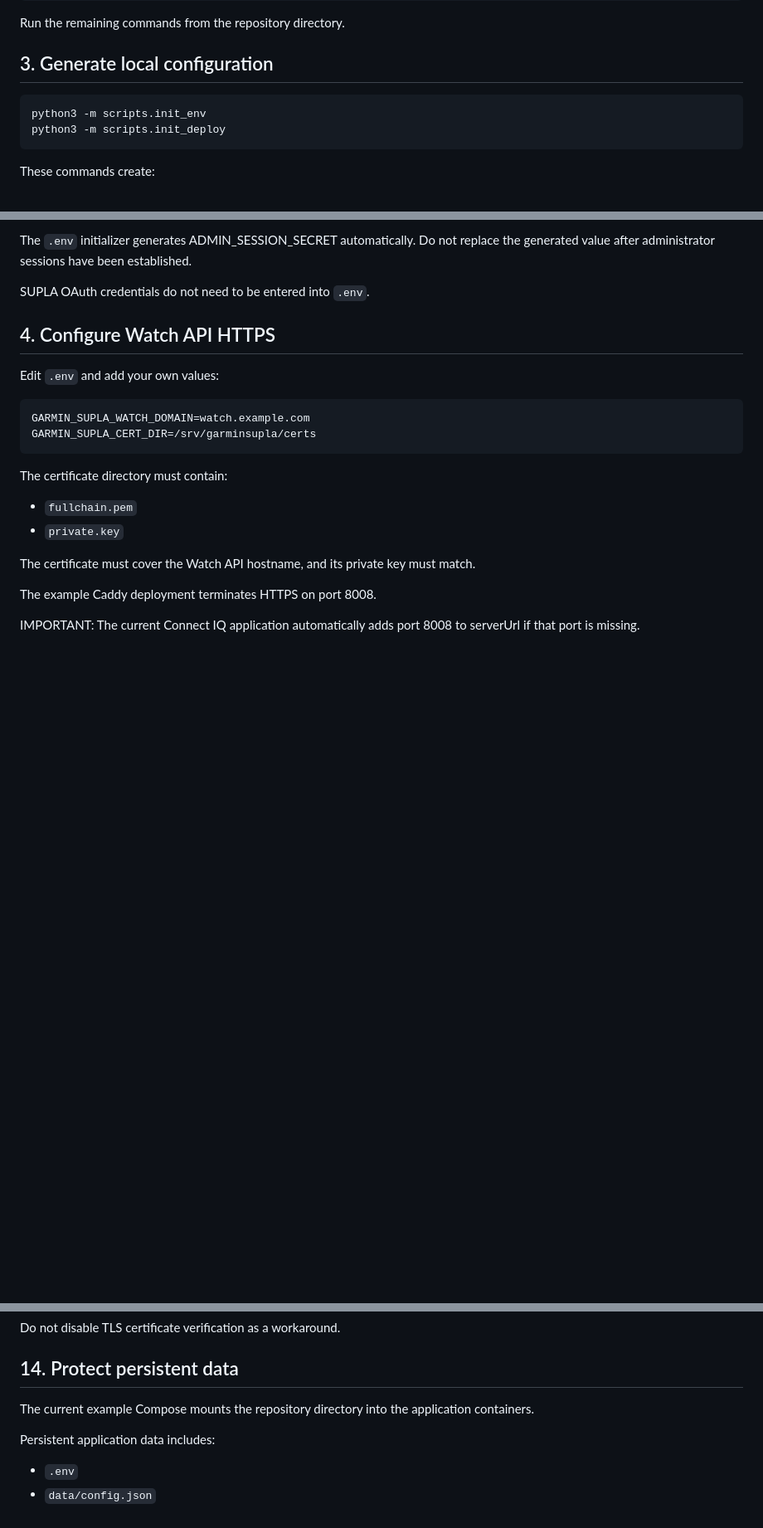
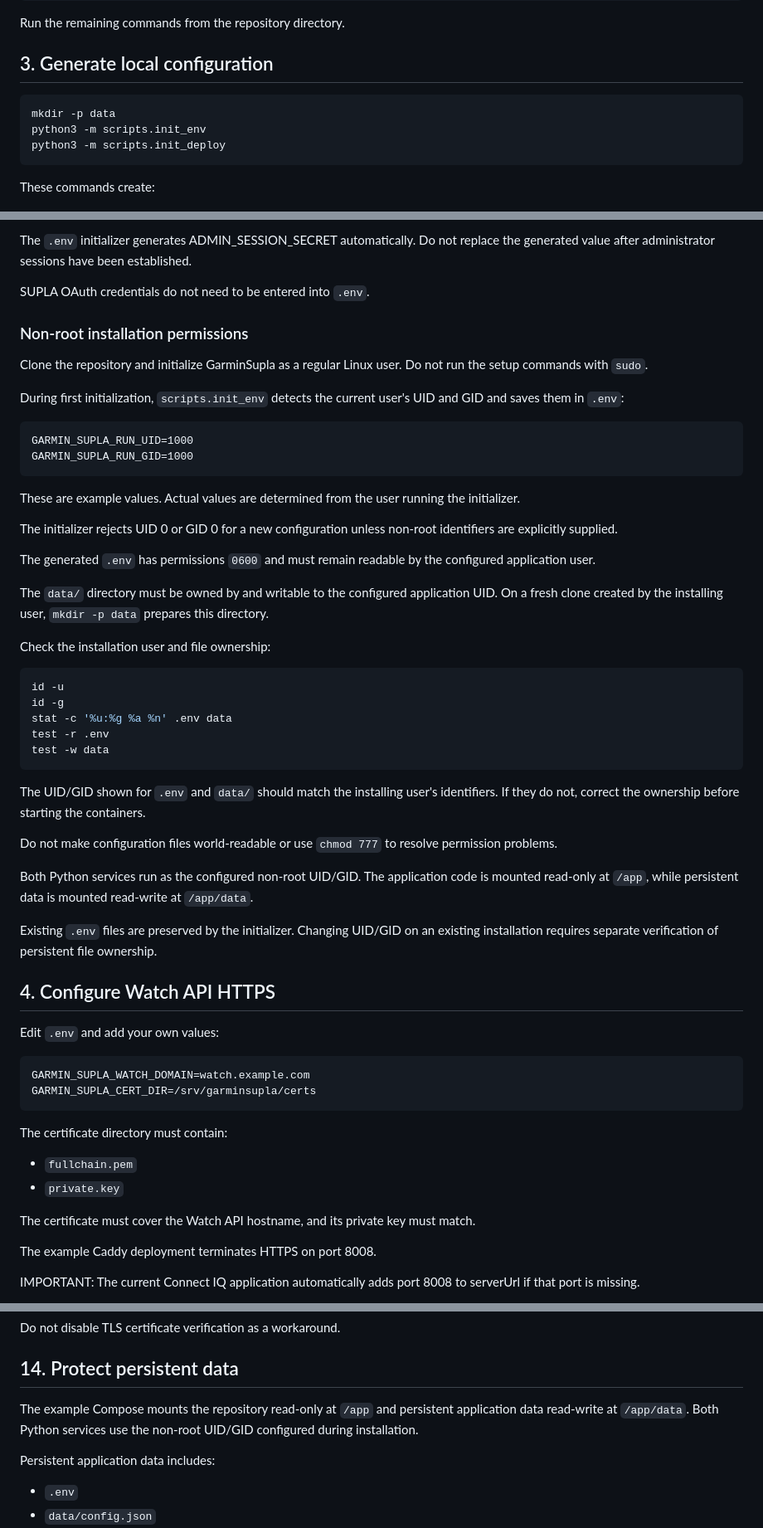
Before and after one commit to krissgpl/GarminSupla, a Markdown page: docs/INSTALLATION.md, 3 parts joined by grey strips. Shown at 83% size. GitHub-like rendering; blank space fills up the shorter version.

Commit message:
docs: document non-root first installation

````diff
--- a/docs/INSTALLATION.md
+++ b/docs/INSTALLATION.md
@@ -33,6 +33,7 @@ Run the remaining commands from the repository directory.
 ## 3. Generate local configuration
 
 ```bash
+mkdir -p data
 python3 -m scripts.init_env
 python3 -m scripts.init_deploy
 ```
@@ -50,6 +51,57 @@ automatically. Do not replace the generated value after
 administrator sessions have been established.
 
 SUPLA OAuth credentials do not need to be entered into `.env`.
+
+### Non-root installation permissions
+
+Clone the repository and initialize GarminSupla as a regular
+Linux user. Do not run the setup commands with `sudo`.
+
+During first initialization, `scripts.init_env` detects the
+current user's UID and GID and saves them in `.env`:
+
+```dotenv
+GARMIN_SUPLA_RUN_UID=1000
+GARMIN_SUPLA_RUN_GID=1000
+```
+
+These are example values. Actual values are determined from
+the user running the initializer.
+
+The initializer rejects UID 0 or GID 0 for a new configuration
+unless non-root identifiers are explicitly supplied.
+
+The generated `.env` has permissions `0600` and must remain
+readable by the configured application user.
+
+The `data/` directory must be owned by and writable to the
+configured application UID. On a fresh clone created by the
+installing user, `mkdir -p data` prepares this directory.
+
+Check the installation user and file ownership:
+
+```bash
+id -u
+id -g
+stat -c '%u:%g %a %n' .env data
+test -r .env
+test -w data
+```
+
+The UID/GID shown for `.env` and `data/` should match the
+installing user's identifiers. If they do not, correct the
+ownership before starting the containers.
+
+Do not make configuration files world-readable or use
+`chmod 777` to resolve permission problems.
+
+Both Python services run as the configured non-root UID/GID.
+The application code is mounted read-only at `/app`, while
+persistent data is mounted read-write at `/app/data`.
+
+Existing `.env` files are preserved by the initializer.
+Changing UID/GID on an existing installation requires
+separate verification of persistent file ownership.
 
 ## 4. Configure Watch API HTTPS
 
@@ -302,8 +354,10 @@ Do not disable TLS certificate verification as a workaround.
 
 ## 14. Protect persistent data
 
-The current example Compose mounts the repository directory
-into the application containers.
+The example Compose mounts the repository read-only at
+`/app` and persistent application data read-write at
+`/app/data`. Both Python services use the non-root UID/GID
+configured during installation.
 
 Persistent application data includes:
 
````
